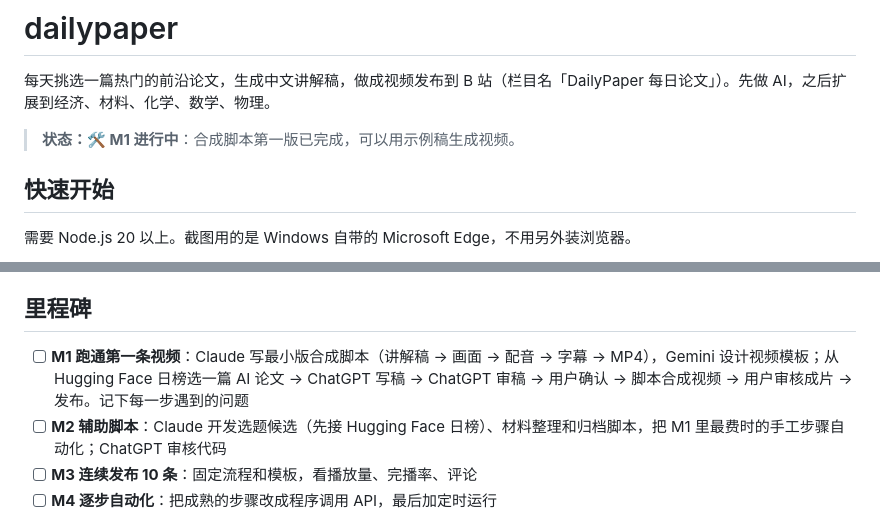
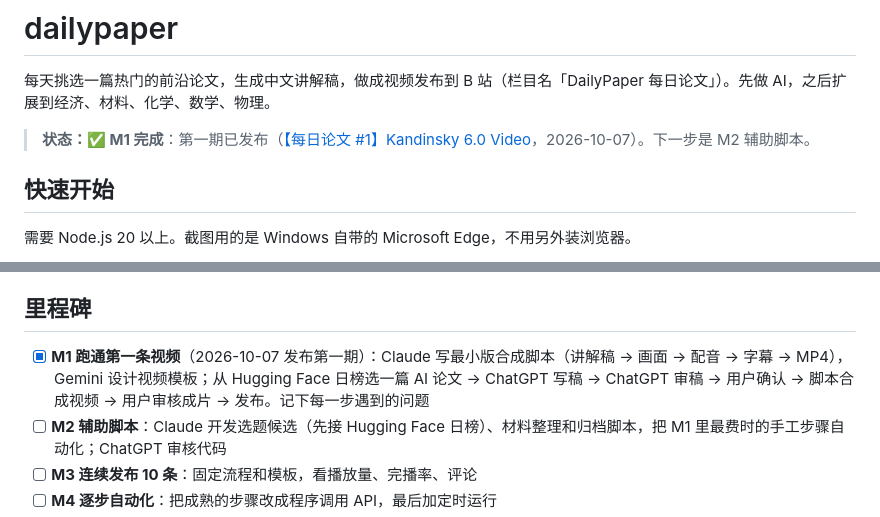
Before and after one commit to MontagneMount/dailypaper, a Markdown page: README.md, 2 parts joined by grey strips. GitHub-like rendering.

```diff
--- a/README.md
+++ b/README.md
@@ -2,7 +2,7 @@
 
 每天挑选一篇热门的前沿论文，生成中文讲解稿，做成视频发布到 B 站（栏目名「DailyPaper 每日论文」）。先做 AI，之后扩展到经济、材料、化学、数学、物理。
 
-> **状态：🛠️ M1 进行中**：合成脚本第一版已完成，可以用示例稿生成视频。
+> **状态：✅ M1 完成**：第一期已发布（[【每日论文 #1】Kandinsky 6.0 Video](https://www.bilibili.com/video/BV1PdpN6SEk7/)，2026-10-07）。下一步是 M2 辅助脚本。
 
 ## 快速开始
 
@@ -72,7 +72,7 @@ M1 阶段先只写⑥的合成脚本，②和⑨先手动完成。
 
 ## 里程碑
 
-- [ ] **M1 跑通第一条视频**：Claude 写最小版合成脚本（讲解稿 → 画面 → 配音 → 字幕 → MP4），Gemini 设计视频模板；从 Hugging Face 日榜选一篇 AI 论文 → ChatGPT 写稿 → ChatGPT 审稿 → 用户确认 → 脚本合成视频 → 用户审核成片 → 发布。记下每一步遇到的问题
+- [x] **M1 跑通第一条视频**（2026-10-07 发布第一期）：Claude 写最小版合成脚本（讲解稿 → 画面 → 配音 → 字幕 → MP4），Gemini 设计视频模板；从 Hugging Face 日榜选一篇 AI 论文 → ChatGPT 写稿 → ChatGPT 审稿 → 用户确认 → 脚本合成视频 → 用户审核成片 → 发布。记下每一步遇到的问题
 - [ ] **M2 辅助脚本**：Claude 开发选题候选（先接 Hugging Face 日榜）、材料整理和归档脚本，把 M1 里最费时的手工步骤自动化；ChatGPT 审核代码
 - [ ] **M3 连续发布 10 条**：固定流程和模板，看播放量、完播率、评论
 - [ ] **M4 逐步自动化**：把成熟的步骤改成程序调用 API，最后加定时运行
```
Also changed, not shown: WORKLOG.md (+75 -3 lines).
